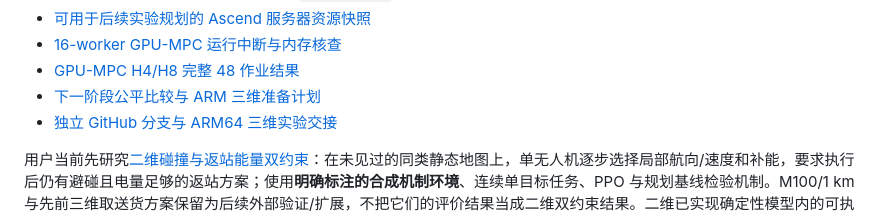
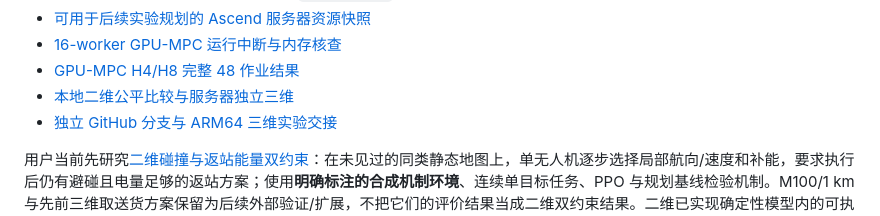
Before and after one commit to ZhangJL16/EA-MAPPO, a Markdown page: README.md, the part around the change. Rendered like a GitHub page.

```diff
--- a/README.md
+++ b/README.md
@@ -29,7 +29,7 @@
 - [可用于后续实验规划的 Ascend 服务器资源快照](ASCEND_SERVER_INVENTORY_20260926.md)
 - [16-worker GPU-MPC 运行中断与内存核查](GPU_MPC_V5_INTERRUPTION_20260926.md)
 - [GPU-MPC H4/H8 完整 48 作业结果](GPU_MPC_V6_FINAL_RESULT_20260926.md)
-- [下一阶段公平比较与 ARM 三维准备计划](NEXT_PHASE_PLAN_20260926.md)
+- [本地二维公平比较与服务器独立三维](NEXT_PHASE_PLAN_20260926.md)
 - [独立 GitHub 分支与 ARM64 三维实验交接](SERVER_ARM_3D_HANDOFF_20260926.md)
 
 用户当前先研究[二维碰撞与返站能量双约束](dual_constraint_2d/README.md)：在未见过的同类静态地图上，单无人机逐步选择局部航向/速度和补能，要求执行后仍有避碰且电量足够的返站方案；使用**明确标注的合成机制环境**、连续单目标任务、PPO 与规划基线检验机制。M100/1 km 与先前三维取送货方案保留为后续外部验证/扩展，不把它们的评价结果当成二维双约束结果。二维已实现确定性模型内的可执行返站轨迹核验，但尚无形式化或现实安全证明；最新运行状态以对应实验目录的 manifest、summary 和中断记录为准。
```
Also changed, not shown: NEXT_PHASE_PLAN_20260926.md (+11 -9 lines).
